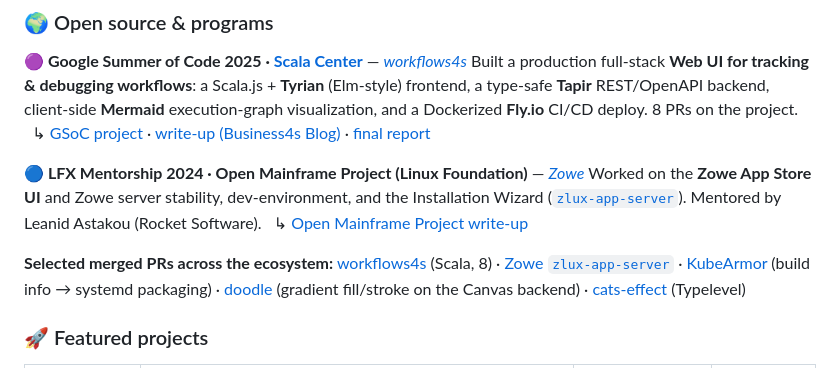
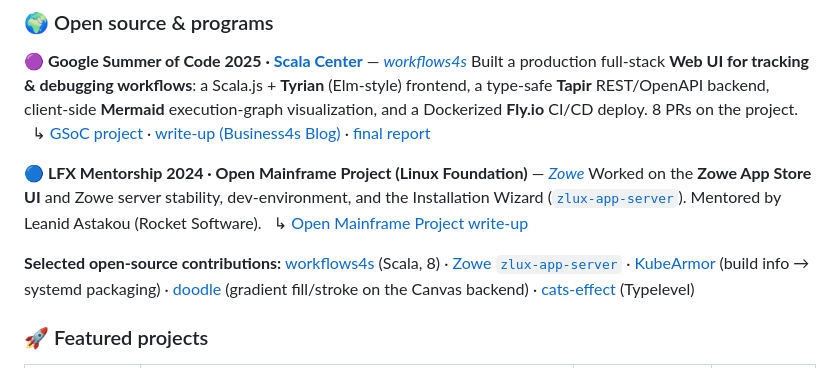
Before and after one commit to Atharva-Kanherkar/Atharva-Kanherkar, a Markdown page: README.md, the part around the change. GitHub-like rendering.

Commit message:
profile: phrase OSS contributions accurately (not all merged)

```diff
--- a/README.md
+++ b/README.md
@@ -39,7 +39,7 @@ Built a production full-stack **Web UI for tracking & debugging workflows**: a S
 Worked on the **Zowe App Store UI** and Zowe server stability, dev-environment, and the Installation Wizard ([`zlux-app-server`](https://github.com/zowe/zlux-app-server)). Mentored by Leanid Astakou (Rocket Software).
 &nbsp;&nbsp;↳ [Open Mainframe Project write-up](https://openmainframeproject.org/blog/summer-2024-zowe-app-store-ui/)
 
-**Selected merged PRs across the ecosystem:**
+**Selected open-source contributions:**
 [workflows4s](https://github.com/business4s/workflows4s/pulls?q=author%3AAtharva-Kanherkar) (Scala, 8) ·
 [Zowe `zlux-app-server`](https://github.com/zowe/zlux-app-server/pulls?q=author%3AAtharva-Kanherkar) ·
 [KubeArmor](https://github.com/kubearmor/KubeArmor/pull/1928) (build info → systemd packaging) ·
```
